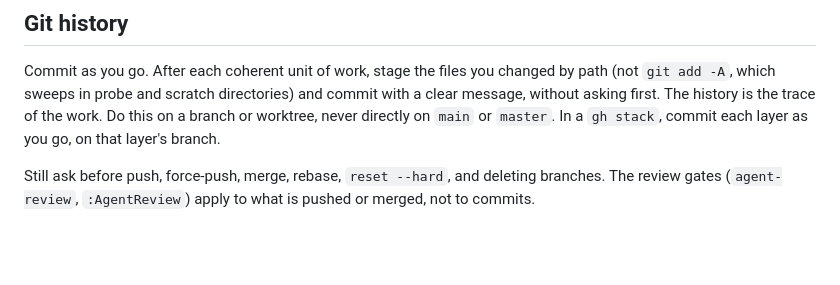
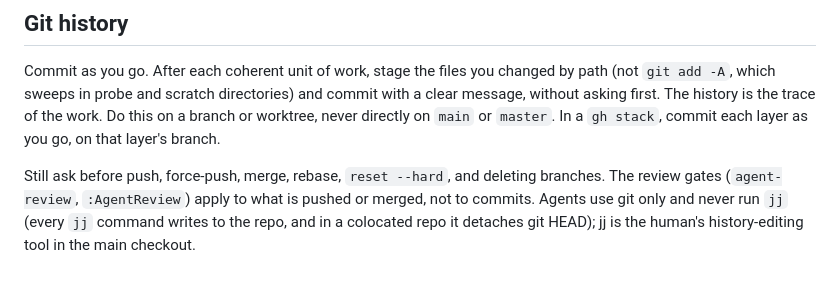
Before and after one commit to vietbui1999ru/dotfiles, a Markdown page: shared/research-tool-routing.md, the part around the change. Rendered like a GitHub page; blank space fills up the shorter version.

Commit message:
docs(shared): agents use git only, never jj

```diff
--- a/shared/research-tool-routing.md
+++ b/shared/research-tool-routing.md
@@ -111,4 +111,6 @@ In a `gh stack`, commit each layer as you go, on that layer's branch.
 
 Still ask before push, force-push, merge, rebase, `reset --hard`, and deleting
 branches. The review gates (`agent-review`, `:AgentReview`) apply to what is
-pushed or merged, not to commits.
+pushed or merged, not to commits. Agents use git only and never run `jj` (every
+`jj` command writes to the repo, and in a colocated repo it detaches git HEAD);
+jj is the human's history-editing tool in the main checkout.
```
